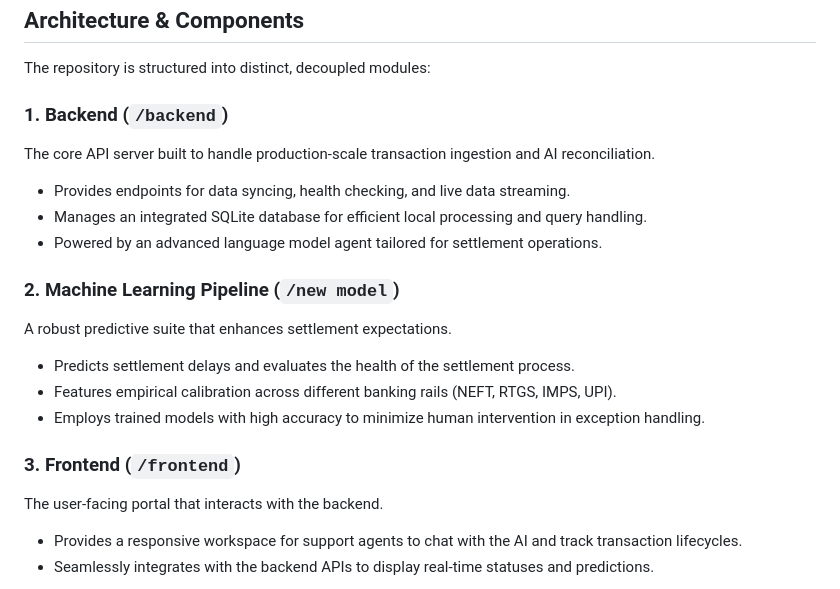
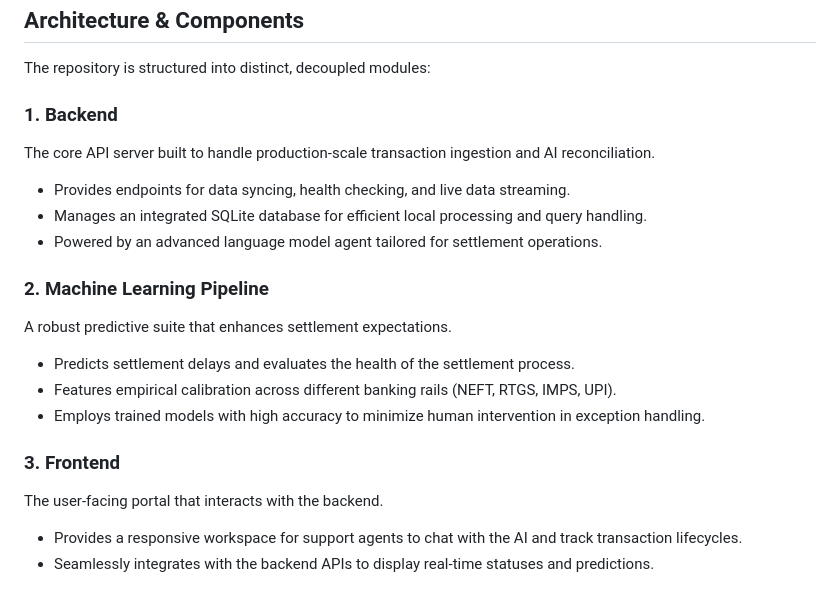
Before and after one commit to rishijain754/Root.sys, a Markdown page: README.md, the part around the change. Drawn GitHub-style.

```diff
--- a/README.md
+++ b/README.md
@@ -18,19 +18,19 @@ SettleAssist provides a comprehensive backend and an intuitive frontend interfac
 
 The repository is structured into distinct, decoupled modules:
 
-### 1. Backend (`/backend`)
+### 1. Backend
 The core API server built to handle production-scale transaction ingestion and AI reconciliation.
 - Provides endpoints for data syncing, health checking, and live data streaming.
 - Manages an integrated SQLite database for efficient local processing and query handling.
 - Powered by an advanced language model agent tailored for settlement operations.
 
-### 2. Machine Learning Pipeline (`/new model`)
+### 2. Machine Learning Pipeline
 A robust predictive suite that enhances settlement expectations.
 - Predicts settlement delays and evaluates the health of the settlement process.
 - Features empirical calibration across different banking rails (NEFT, RTGS, IMPS, UPI).
 - Employs trained models with high accuracy to minimize human intervention in exception handling.
 
-### 3. Frontend (`/frontend`)
+### 3. Frontend
 The user-facing portal that interacts with the backend.
 - Provides a responsive workspace for support agents to chat with the AI and track transaction lifecycles.
 - Seamlessly integrates with the backend APIs to display real-time statuses and predictions.
```
